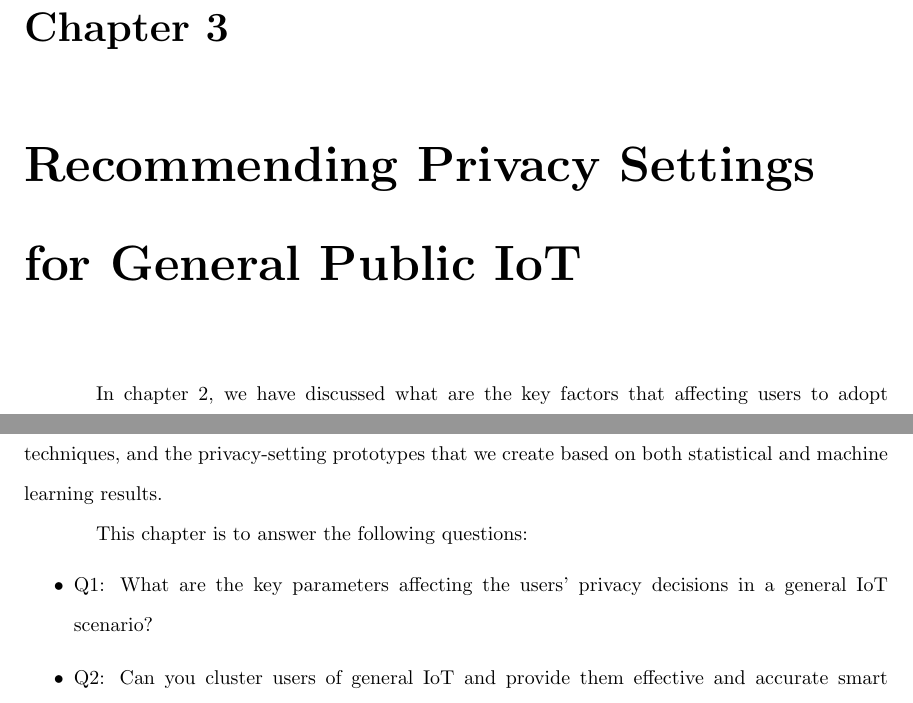
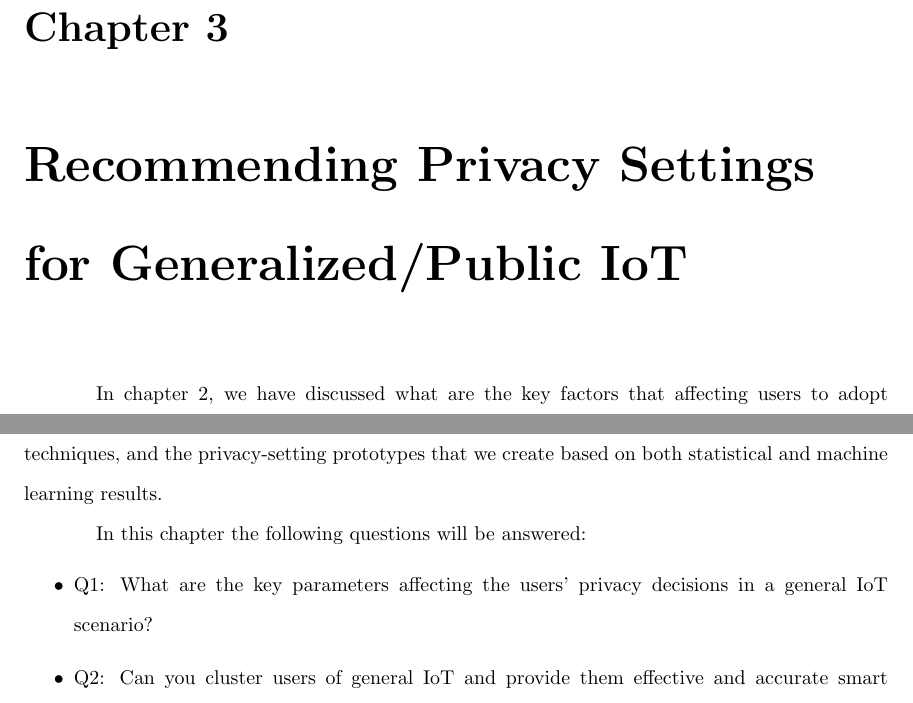
Before and after one commit to heyang1987/Dissertation, a LaTeX thesis (Proposal/proposal.tex, which reads Proposal/3generalIoT.tex): two parts of page 21 of 83, joined at a grey line, cut so that both start at the same text. Compiled offline with pdfLaTeX.

Commit message:
Updates from ShareLaTeX

```diff
--- a/Proposal/3generalIoT.tex
+++ b/Proposal/3generalIoT.tex
@@ -1,11 +1,11 @@
 % !TeX root = proposal.tex
-\chapter{Recommending Privacy Settings for General Public IoT}\label{chapter:generalIoT}
+\chapter{Recommending Privacy Settings for Generalized/Public IoT}\label{chapter:generalIoT}
 
 In chapter~\ref{chapter:acceptability}, we have discussed what are the key factors that affecting users to adopt or accept IoT systems/devices, the privacy risks caused by inappropriate privacy disclosure and the difficulties that people have when manually configuring their privacy-setting for their IoT systems/devices. To alleviate similar burden of doing this in OSN/mobile areas, researchers have applied machine learning techniques have been applied to predicting people’s location-privacy preferences, thereby automatically configuring their location-privacy settings. But none similar research has been done in IoT domain yet. Therefore, we speculate that machine learning algorithm based user clustering can also be used to recommend privacy-setting for IoT users.
 
 In this chapter, we demonstrate our work completed in exploring recommending privacy preference for general IoT, including the data-driven design, the dataset that we use, the inspection of users' behaviors using statistical analyses, prediction of users' behaviors using machine learning techniques, and the privacy-setting prototypes that we create based on both statistical and machine learning results.
 
-This chapter is to answer the following questions:
+In this chapter the following questions will be answered:
 \begin{itemize}
 	\item Q1: What are the key parameters affecting the users' privacy decisions in a general IoT scenario?
 	\item Q2: Can you cluster users of general IoT and provide them effective and accurate smart default/profiles of privacy-settings using machine learning techniques?
```
Also changed, not shown: Proposal/6evaluation.tex (+1 -1 lines).
